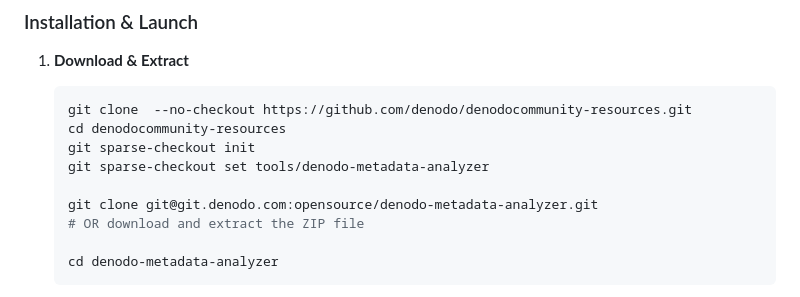
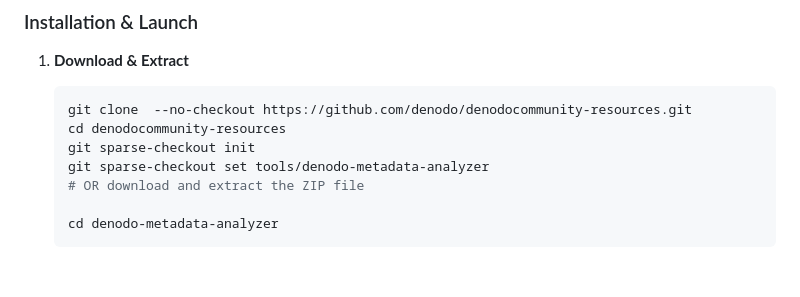
Before and after one commit to denodo/denodocommunity-resources, a Markdown page: tools/denodo-metadata-analyzer/README.md, the part around the change. Rendered like a GitHub page; blank space fills up the shorter version.

Commit message:
Denodo automated commit on ”202605251422”

```diff
--- a/tools/denodo-metadata-analyzer/README.md
+++ b/tools/denodo-metadata-analyzer/README.md
@@ -16,8 +16,6 @@ Fast and comprehensive Denodo VQL metadata analysis tool with advanced view comp
    cd denodocommunity-resources
    git sparse-checkout init
    git sparse-checkout set tools/denodo-metadata-analyzer
-
-   git clone git@git.denodo.com:opensource/denodo-metadata-analyzer.git
    # OR download and extract the ZIP file
 
    cd denodo-metadata-analyzer
```
